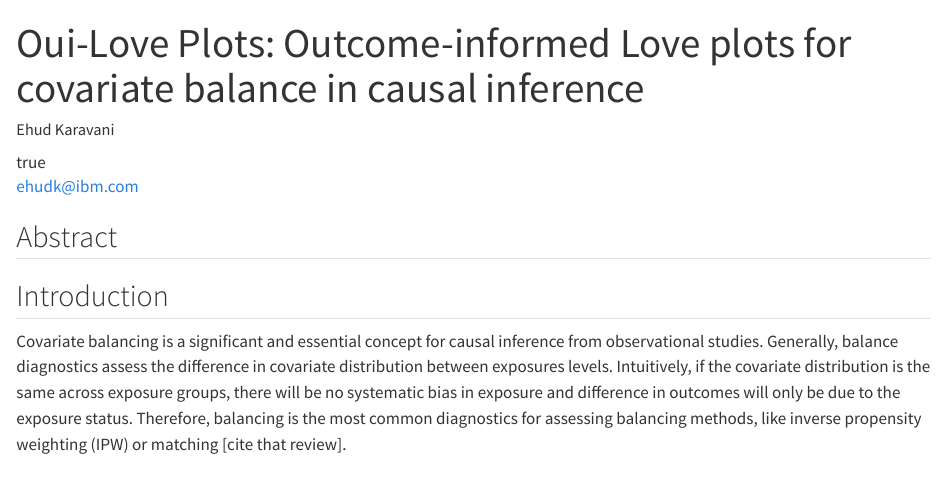
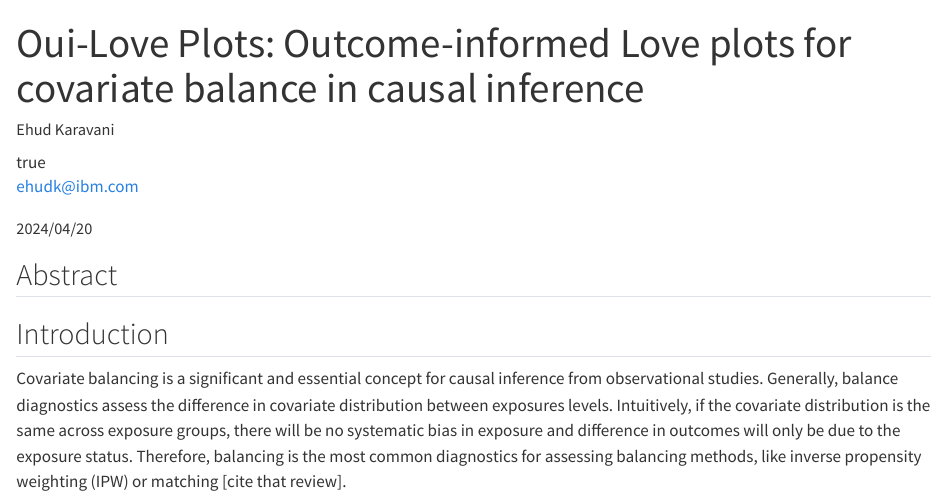
Before and after one commit to namag-ai/oui-plots, a Quarto document (index.qmd): the page in a window 1100 px wide, from its top. Rendered offline with R 4.5, knitr and Pandoc in place of Quarto, with nearby package versions.

Commit message:
Add date to front matter

```diff
--- a/index.qmd
+++ b/index.qmd
@@ -6,6 +6,8 @@ author:
     email: ehudk@ibm.com
     affiliation:
       - name: IBM Research, Israel
+date: 2024/04/20
+date-modified: last-modified
 keywords:
   - Causal inference
   - Data visualization
```
